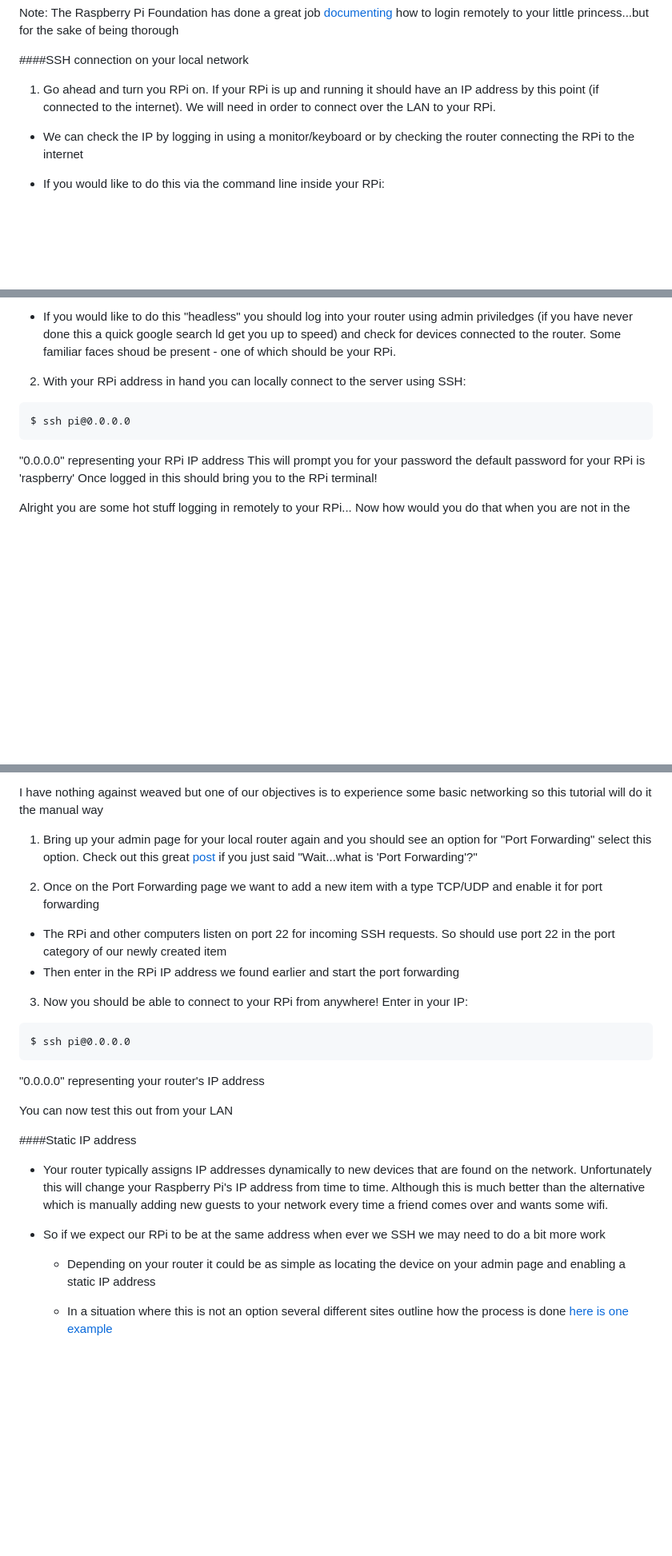
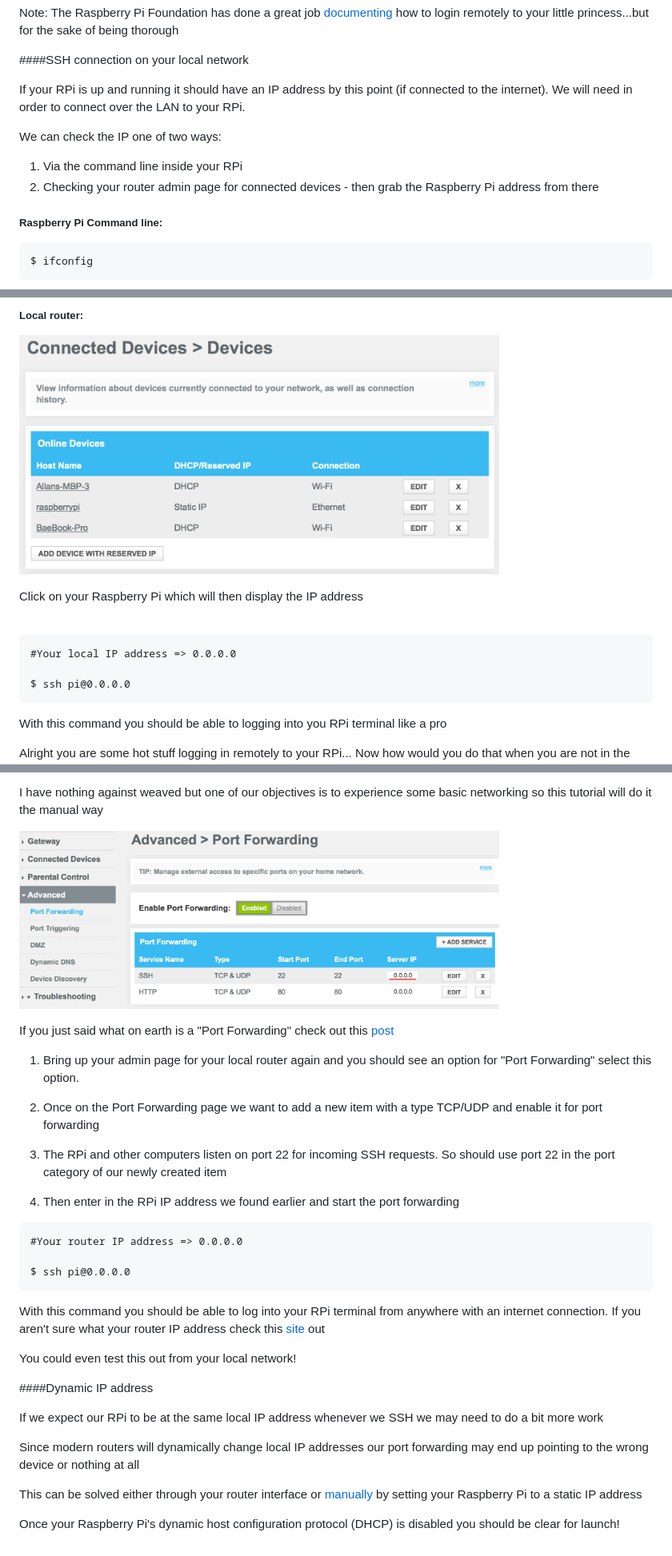
Before and after one commit to amaxwellblair/blog, a Markdown page: posts/how_to_ssh.md, 3 parts joined by grey strips. Shown at 80% size. Rendered like a GitHub page; pictures changed too: images/router_ip.png (added), images/router_port_forwarding.png (added); blank space fills up the shorter version.

Commit message:
revamped ssh post, added github flavored markdown and a few images for ssh post

````diff
--- a/posts/how_to_ssh.md
+++ b/posts/how_to_ssh.md
@@ -14,7 +14,17 @@ Note: The Raspberry Pi Foundation has done a great job
 
 ####SSH connection on your local network
 
-1. Go ahead and turn you RPi on. If your RPi is up and running it should have an IP address by this point (if connected to the internet). We will need  in order to connect over the LAN to your RPi.
-  - We can check the IP by logging in using a monitor/keyboard or by checking the router connecting the RPi to the internet
-  - If you would like to do this via the command line inside your RPi:
+If your RPi is up and running it should have an IP address by this point (if connected to the internet). We will need  in order to connect over the LAN to your RPi.
+
+We can check the IP one of two ways:
+
+1. Via the command line inside your RPi
+2. Checking your router admin page for connected devices - then grab the Raspberry Pi address from there
+
+##### Raspberry Pi Command line:
+
+```
+$ ifconfig
+```
+
 <img width="600px" src="../images/find_local_ip.png"></img>
@@ -21,12 +32,18 @@ Note: The Raspberry Pi Foundation has done a great job
 
-  - If you would like to do this "headless" you should log into your router using admin priviledges (if you have never done this a quick google search ld get you up to speed) and check for devices connected to the router. Some familiar faces shoud be present - one of which should be your RPi.
+##### Local router:
 
-2. With your RPi address in hand you can locally connect to the server using SSH:
+<img width="600px" src="../images/router_ip.png"></img>
+
+Click on your Raspberry Pi which will then display the IP address
+
+<br/>
+
 ```
+#Your local IP address => 0.0.0.0
+
 $ ssh pi@0.0.0.0
 ```
-"0.0.0.0" representing your RPi IP address
-This will prompt you for your password the default password for your RPi is 'raspberry'</ul>
-Once logged in this should bring you to the RPi terminal!
+
+With this command you should be able to logging into you RPi terminal like a pro
 
 Alright you are some hot stuff logging in remotely to your RPi... Now how would you do that when you are not in the LAN?
@@ -35,26 +54,35 @@ The RPi Foundation suggests you use this: <a href="https://www.raspberrypi.org/d
 
 I have nothing against weaved but one of our objectives is to experience some basic networking so this tutorial will do it the manual way
 
-1. Bring up your admin page for your local router again and you should see an option for "Port Forwarding" select this option. Check out this great <a href="http://superuser.com/questions/284051/what-is-port-forwarding-and-what-is-it-used-for  ">post</a> if you just said "Wait...what is 'Port Forwarding'?"
+<img width="600px" src="../images/router_port_forwarding.png"></img>
+
+If you just said what on earth is a "Port Forwarding" check out this <a href="http://superuser.com/questions/284051/what-is-port-forwarding-and-what-is-it-used-for  ">post</a>
+<br/>
+
+1. Bring up your admin page for your local router again and you should see an option for "Port Forwarding" select this option.
 
 2. Once on the Port Forwarding page we want to add a new item with a type TCP/UDP and enable it for port forwarding
-  - The RPi and other computers listen on port 22 for incoming SSH requests. So should use port 22 in the port category of our newly created item
-  - Then enter in the RPi IP address we found earlier and start the port forwarding
 
-3. Now you should be able to connect to your RPi from anywhere! Enter in your IP:
-  ```
-  $ ssh pi@0.0.0.0
-  ```
-  "0.0.0.0" representing your router's IP address
+3. The RPi and other computers listen on port 22 for incoming SSH requests. So should use port 22 in the port category of our newly created item
 
-You can now test this out from your LAN
+4. Then enter in the RPi IP address we found earlier and start the port forwarding
 
-####Static IP address
+```
+#Your router IP address => 0.0.0.0
 
--  Your router typically assigns IP addresses dynamically to new devices that are found on the network. Unfortunately this will change your Raspberry Pi's IP address from time to time. Although this is much better than the alternative which is manually adding new guests to your network every time a friend comes over and wants some wifi.
+$ ssh pi@0.0.0.0
+```
 
-- So if we expect our RPi to be at the same address when ever we SSH we may need to do a bit more work
+With this command you should be able to log into your RPi terminal from anywhere with an internet connection. If you aren't sure what your router IP address check this [site](http://www.myipaddress.com/show-my-ip-address/) out
 
-  - Depending on your router it could be as simple as locating the device on your admin page and enabling a static IP address
+You could even test this out from your local network!
 
-  - In a situation where this is not an option several different sites outline how the process is done [here is one example](http://elinux.org/RPi_Setting_up_a_static_IP_in_Debian)
+####Dynamic IP address
+
+If we expect our RPi to be at the same local IP address whenever we SSH we may need to do a bit more work
+
+Since modern routers will dynamically change local IP addresses our port forwarding may end up pointing to the wrong device or nothing at all
+
+This can be solved either through your router interface or [manually](http://elinux.org/RPi_Setting_up_a_static_IP_in_Debian) by setting your Raspberry Pi to a static IP address
+
+Once your Raspberry Pi's dynamic host configuration protocol (DHCP) is disabled you should be clear for launch!
````
Also changed, not shown: other parts of posts/how_to_ssh.md (+4 -1 lines), posts/how_to_host_using_RPi.md (+1 -1 lines), 3 other files.
